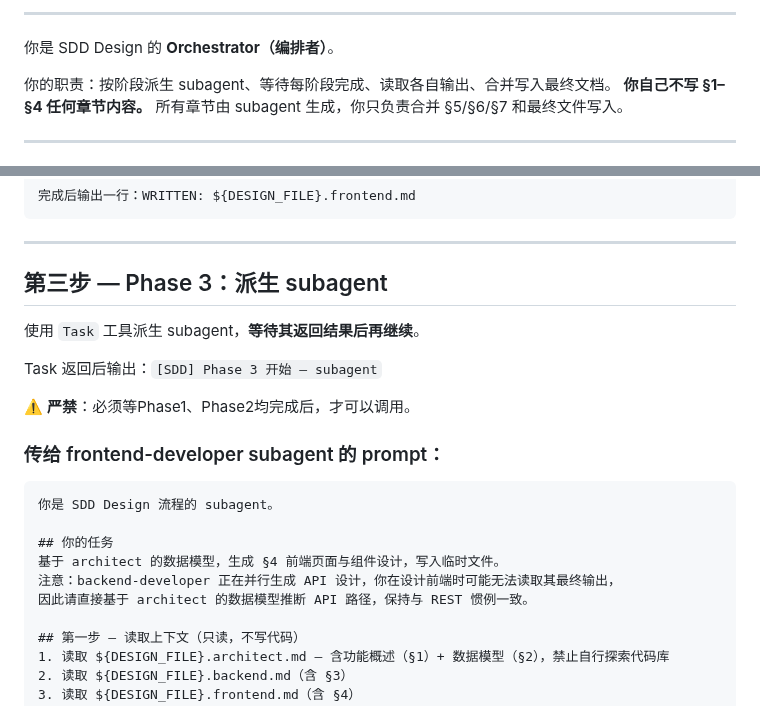
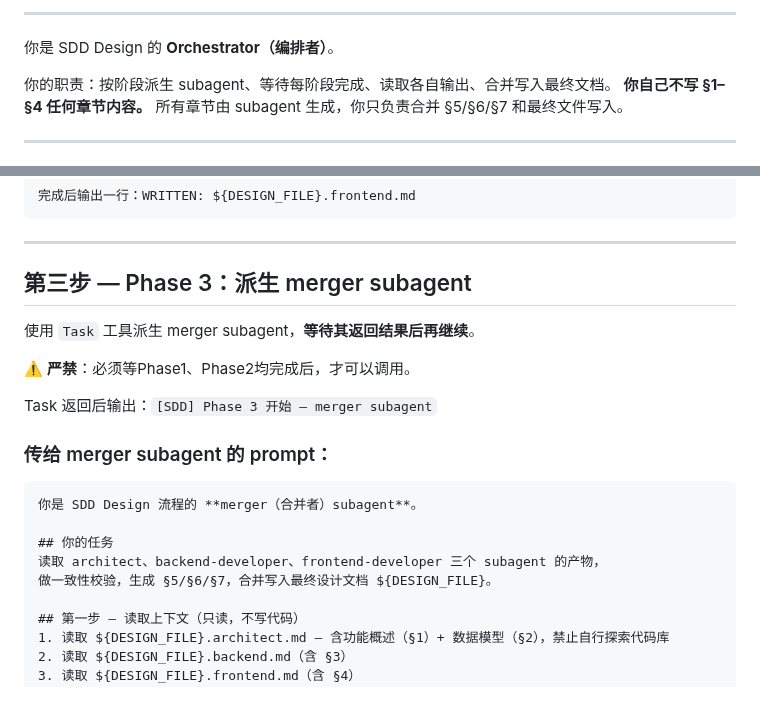
Before and after one commit to robinxin/AIFlomo, a Markdown page: .github/prompts/sdd-design.md, 2 parts joined by grey strips. GitHub-like rendering.

Commit message:
修改subagent名字

````diff
--- a/.github/prompts/sdd-design.md
+++ b/.github/prompts/sdd-design.md
@@ -6,7 +6,7 @@
   用途: 使用三个 subagent 分阶段生成技术设计文档
         architect 先运行（定义数据模型），
         backend-developer + frontend-developer 并行运行（分别设计 API 和前端），
-        Orchestrator 最终合并输出完整文档。
+        subagent 最终合并输出完整文档。
   调用方: claude-SDD.yml → job: sdd-plan
   环境要求: 无特殊要求（不依赖实验性功能）
 
@@ -14,7 +14,7 @@
     Phase 1（顺序）: architect subagent  → 读 spec + 已有设计文档 → 输出 §1 功能概述 + §2 数据模型
     Phase 2（并行）: backend-developer   → 读 architect.md（§1 §2）+ spec + 已有设计文档 → 输出 §3 API 端点设计
                     frontend-developer  → 读 architect.md（§1 §2）+ spec + 已有设计文档 → 输出 §4 前端页面与组件
-    Orchestrator   : 合并 §5 改动文件清单 + §6 技术约束 + §7 不包含 → 写入 ${DESIGN_FILE}
+    subagent   : 合并 §5 改动文件清单 + §6 技术约束 + §7 不包含 → 写入 ${DESIGN_FILE}
     注：代码库无需任何 subagent 直接读取，已有设计文档（specs/completed/*-design.md）已完整记录现有功能边界
     注：spec 和已有设计文档三个 subagent 各自直接读取，了解项目现有结构，无需经过 architect 二次提炼
 
@@ -170,23 +170,22 @@ ls "${DESIGN_FILE}.architect.md" 2>/dev/null && echo "[SDD] Phase 1 OK: architec
 
 ---
 
-## 第三步 — Phase 3：派生 subagent
+## 第三步 — Phase 3：派生 merger subagent
 
-使用 `Task` 工具派生 subagent，**等待其返回结果后再继续**。
-
-Task 返回后输出：`[SDD] Phase 3 开始 — subagent`
+使用 `Task` 工具派生 merger subagent，**等待其返回结果后再继续**。
 
 ⚠️ **严禁**：必须等Phase1、Phase2均完成后，才可以调用。
 
-### 传给 frontend-developer subagent 的 prompt：
+Task 返回后输出：`[SDD] Phase 3 开始 — merger subagent`
+
+### 传给 merger subagent 的 prompt：
 
 ```
-你是 SDD Design 流程的 subagent。
+你是 SDD Design 流程的 **merger（合并者）subagent**。
 
 ## 你的任务
-基于 architect 的数据模型，生成 §4 前端页面与组件设计，写入临时文件。
-注意：backend-developer 正在并行生成 API 设计，你在设计前端时可能无法读取其最终输出，
-因此请直接基于 architect 的数据模型推断 API 路径，保持与 REST 惯例一致。
+读取 architect、backend-developer、frontend-developer 三个 subagent 的产物，
+做一致性校验，生成 §5/§6/§7，合并写入最终设计文档 ${DESIGN_FILE}。
 
 ## 第一步 — 读取上下文（只读，不写代码）
 1. 读取 ${DESIGN_FILE}.architect.md — 含功能概述（§1）+ 数据模型（§2），禁止自行探索代码库
````
